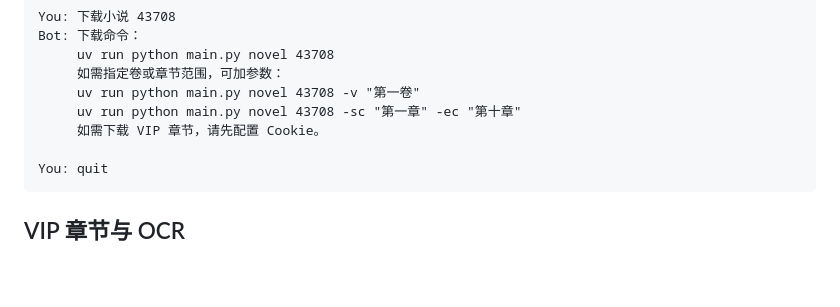
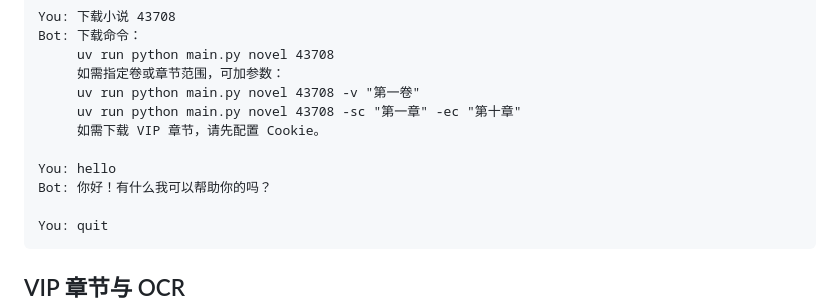
Before and after one commit to light-nook-labs/sfacg_tools, a Markdown page: README.md, the part around the change. Drawn GitHub-style; blank space fills up the shorter version.

Commit message:
docs: add chat example to agent section

````diff
--- a/README.md
+++ b/README.md
@@ -147,6 +147,9 @@ Bot: 下载命令：
      uv run python main.py novel 43708 -v "第一卷"
      uv run python main.py novel 43708 -sc "第一章" -ec "第十章"
      如需下载 VIP 章节，请先配置 Cookie。
+
+You: hello
+Bot: 你好！有什么我可以帮助你的吗？
 
 You: quit
 ```
````
